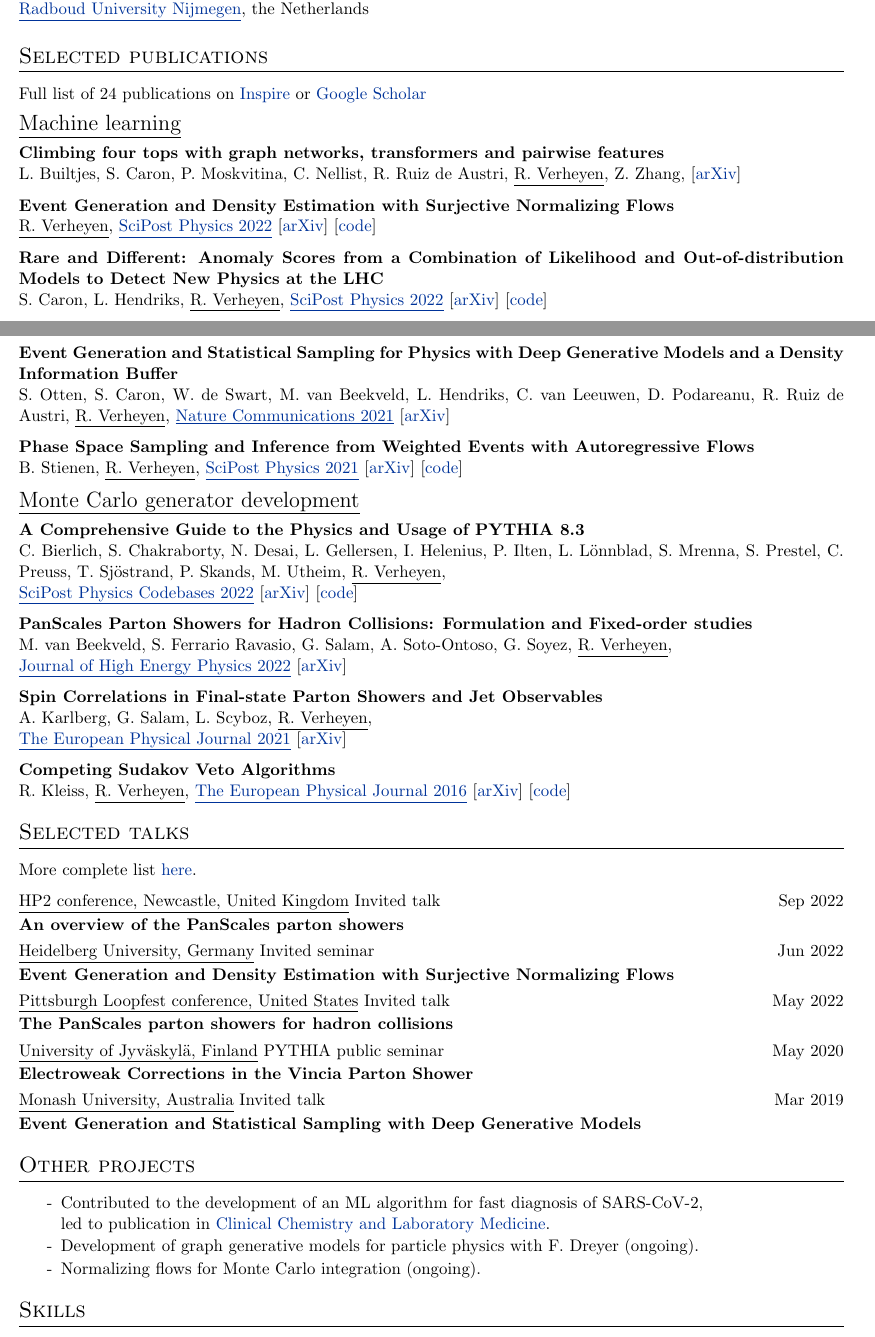
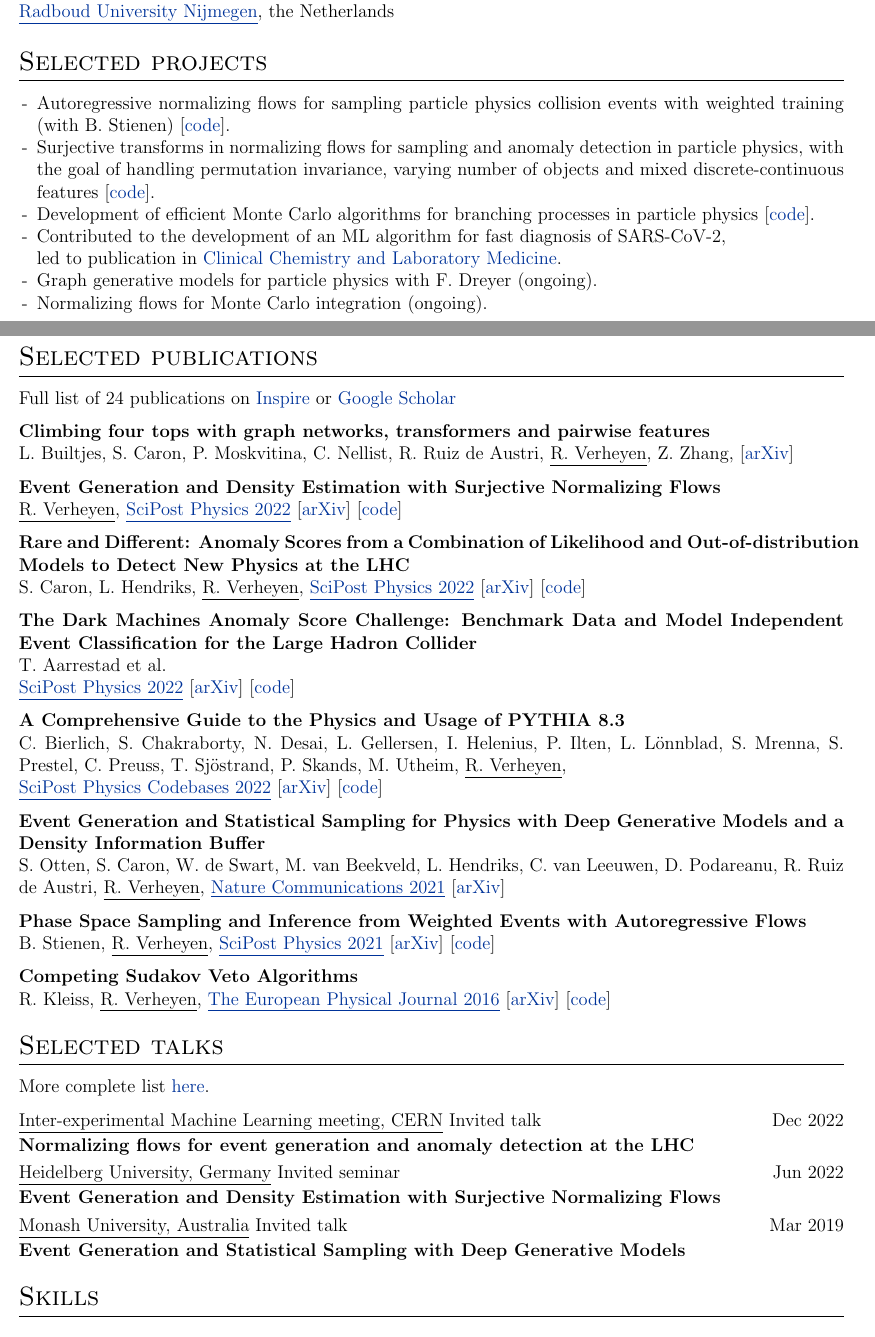
Before and after one commit to rbvh/rbvh.github.io, a LaTeX CV (cv/cv.tex): two parts of pages 1 and 2 of 2, joined at a grey line, cut so that both start at the same text. Compiled offline with pdfLaTeX.

Commit message:
Update CV

```diff
--- a/cv/cv.tex
+++ b/cv/cv.tex
@@ -26,7 +26,7 @@
 %----------------------------------------------------------------------------------------
 
 % article class because we want to fully customize the page and not use a cv template
-\documentclass[a4paper,11pt]{article}
+\documentclass[a4paper,12pt]{article}
 
 %----------------------------------------------------------------------------------------
 %	FONT
@@ -168,7 +168,6 @@ Oxford, United Kingdom \\
     \begin{itemize}[nosep,after=\strut, leftmargin=1em, itemsep=2pt]
         \item[-] Current author and developer in the \href{https://pythia.org}{PYTHIA} collaboration, the leading particle physics \\ Monte Carlo event generator and the most widely-used and cited software in the field.
         \item[-] Research on deep generative models for particle collision events, a new and emerging \\ field at the time.
-        \item[-] Strong emphasis on Monte Carlo algorithms and theoretical calculations used for \\ the simulation of highly-energetic particle collisions.
     \end{itemize}
 \end{minipage}} \\ [5pt]
 
@@ -186,16 +185,30 @@ Oxford, United Kingdom \\
 \end{tabularx}
 
 %----------------------------------------------------------------------------------------
+%	OTHER PROJECTS
+%----------------------------------------------------------------------------------------
+\section{Selected projects}
+\begin{itemize}[nosep,after=\strut, leftmargin=1em]
+    % \setlength\itemsep{-.5em}
+    \item[-] Autoregressive normalizing flows for sampling particle physics collision events with weighted training (with B. Stienen) [\href{https://github.com/rbvh/PhaseSpaceAutoregressiveFlow}{code}].
+    \item[-] Surjective transforms in normalizing flows for sampling and anomaly detection in particle physics, with the goal of handling permutation invariance, varying number of objects and mixed discrete-continuous features [\href{https://github.com/rbvh/surflows}{code}].
+    \item[-] Development of efficient Monte Carlo algorithms for branching processes in particle physics [\href{https://github.com/rbvh/Veto-Algorithm-Toy-Shower}{code}].
+    \item[-] Contributed to the development of an ML algorithm for fast diagnosis of SARS-CoV-2, \\ led to publication in \href{https://www.degruyter.com/document/doi/10.1515/cclm-2020-0593/html}{Clinical Chemistry and Laboratory Medicine}.
+    \item[-] Graph generative models for particle physics with F. Dreyer (ongoing).
+    \item[-] Normalizing flows for Monte Carlo integration (ongoing).
+\end{itemize}
+
+\newpage
+
+%----------------------------------------------------------------------------------------
 %	PUBLICATIONS
 %----------------------------------------------------------------------------------------
 \section{Selected publications}
 Full list of 24 publications on \href{https://inspirehep.net/authors/1777870?ui-citation-summary=true}{Inspire} or \href{https://scholar.google.com/citations?user=MRTAm7UAAAAJ&hl=en&oi=ao}{Google Scholar}
 
-\underline{\Large{Machine learning}} \\ [5pt]
 \textbf{Climbing four tops with graph networks, transformers and pairwise features} \\
 L. Builtjes, S. Caron, P. Moskvitina, C. Nellist, R. Ruiz de Austri, \underline{R. Verheyen}, Z. Zhang,
 [\href{https://arxiv.org/pdf/2211.05143.pdf}{arXiv}]
-
 
 \textbf{Event Generation and Density Estimation with Surjective Normalizing Flows} \\
 \underline{R. Verheyen},
@@ -205,6 +218,14 @@ L. Builtjes, S. Caron, P. Moskvitina, C. Nellist, R. Ruiz de Austri, \underline{
 S. Caron, L. Hendriks, \underline{R. Verheyen},
 \href{https://scipost.org/10.21468/SciPostPhys.12.1.043}{\underline{SciPost Physics 2022}} [\href{https://arxiv.org/pdf/2105.14027.pdf}{arXiv}] [\href{https://github.com/bostdiek/DarkMachines-UnsupervisedChallenge}{code}]
 
+\textbf{The Dark Machines Anomaly Score Challenge: Benchmark Data and Model Independent Event Classification for the Large Hadron Collider} \\
+T. Aarrestad et al. \\
+\href{https://scipost.org/10.21468/SciPostPhys.12.1.043}{\underline{SciPost Physics 2022}} [\href{https://arxiv.org/pdf/2105.14027.pdf}{arXiv}] [\href{https://github.com/bostdiek/DarkMachines-UnsupervisedChallenge}{code}]
+
+\textbf{A Comprehensive Guide to the Physics and Usage of PYTHIA 8.3} \\
+C. Bierlich, S. Chakraborty, N. Desai, L. Gellersen, I. Helenius, P. Ilten, L. Lönnblad, S. Mrenna, S. Prestel, C. Preuss, T. Sjöstrand, P. Skands, M. Utheim, \underline{R. Verheyen}, \\
+\href{https://scipost.org/SciPostPhysCodeb.8-r8.3}{\underline{SciPost Physics Codebases 2022}} [\href{https://arxiv.org/abs/2203.11601}{arXiv}] [\href{https://pythia.org}{code}]
+
 \textbf{Event Generation and Statistical Sampling for Physics with Deep Generative Models and a Density Information Buffer} \\
 S. Otten, S. Caron, W. de Swart, M. van Beekveld, L. Hendriks, C. van Leeuwen, D. Podareanu, R. Ruiz de Austri, \underline{R. Verheyen},
 \href{https://www.nature.com/articles/s41467-021-22616-z}{\underline{Nature Communications 2021}} [\href{https://arxiv.org/abs/1901.00875}{arXiv}]
@@ -213,59 +234,23 @@ S. Otten, S. Caron, W. de Swart, M. van Beekveld, L. Hendriks, C. van Leeuwen, D
 B. Stienen, \underline{R. Verheyen},
 \href{https://scipost.org/10.21468/SciPostPhys.10.2.038}{\underline{SciPost Physics 2021}} [\href{https://arxiv.org/pdf/2011.13445.pdf}{arXiv}] [\href{https://github.com/rbvh/PhaseSpaceAutoregressiveFlow}{code}]
 
-
-
-\underline{\Large{Monte Carlo generator development}} \\[5pt]
-\textbf{A Comprehensive Guide to the Physics and Usage of PYTHIA 8.3} \\
-C. Bierlich, S. Chakraborty, N. Desai, L. Gellersen, I. Helenius, P. Ilten, L. Lönnblad, S. Mrenna, S. Prestel, C. Preuss, T. Sjöstrand, P. Skands, M. Utheim, \underline{R. Verheyen}, \\
-\href{https://scipost.org/SciPostPhysCodeb.8-r8.3}{\underline{SciPost Physics Codebases 2022}} [\href{https://arxiv.org/abs/2203.11601}{arXiv}] [\href{https://pythia.org}{code}]
-
-\textbf{PanScales Parton Showers for Hadron Collisions: Formulation and Fixed-order studies} \\
-M. van Beekveld, S. Ferrario Ravasio, G. Salam, A. Soto-Ontoso, G. Soyez, \underline{R. Verheyen}, \\
-\href{https://link.springer.com/article/10.1007/JHEP11(2022)019https://arxiv.org/abs/2205.02237}{\underline{Journal of High Energy Physics 2022}} [\href{https://arxiv.org/abs/2205.02237}{arXiv}]
-
-\textbf{Spin Correlations in Final-state Parton Showers and Jet Observables} \\
-A. Karlberg, G. Salam, L. Scyboz, \underline{R. Verheyen}, \\
-\href{https://link.springer.com/article/10.1140/epjc/s10052-021-09378-0}{\underline{The European Physical Journal 2021}} [\href{https://arxiv.org/pdf/2103.16526.pdf}{arXiv}]
-
 \textbf{Competing Sudakov Veto Algorithms} \\
 R. Kleiss, \underline{R. Verheyen},
 \href{https://link.springer.com/article/10.1140/epjc/s10052-016-4231-5}{\underline{The European Physical Journal 2016}} [\href{https://arxiv.org/pdf/1605.09246.pdf}{arXiv}] [\href{https://github.com/rbvh/Veto-Algorithm-Toy-Shower}{code}]
 
 
-
-% \textbf{The Dark Machines Anomaly Score Challenge: Benchmark Data and Model Independent Event Classification for the Large Hadron Collider} \\
-% T. Aarrestad, M. van Beekveld, M. Bona, A. Boveia, S. Caron, J.Davies, A. De Simone, C. Doglioni, J. M. Duarte, A. Farbin, H. Gupta, L. Hendriks, L. Heinrich, J. Howarth, P. Jawahar, A. Jueid, J. Lastow, A. Leinweber, J. Mamuzic, E. Merényi, A. Morandini, P. Moskvitina, C. Nellist, J.Ngadiuba, B. Ostdiek, M. Pierini, B. Ravina, R. Ruiz de Austri, S. Sekmen, M. Touranakou, M. Vaškevičiūte, R. Vilalta, J. R. Vlimant, \underline{R. Verheyen}, M. White, E. Wulff, E. Wallin, K. A. Wozniak, Z. Zhang, \\
-% \href{https://scipost.org/10.21468/SciPostPhys.12.1.043}{\underline{SciPost Physics 2022}} [\href{https://arxiv.org/pdf/2105.14027.pdf}{arXiv}] [\href{https://github.com/bostdiek/DarkMachines-UnsupervisedChallenge}{code}]
 %----------------------------------------------------------------------------------------
 %	TALKS
 %----------------------------------------------------------------------------------------
 \section{Selected talks}
 More complete list \href{https://rbvh.github.io/}{here}.
 
-\underline{HP2 conference, Newcastle, United Kingdom} Invited talk \hfill  Sep 2022 \\[1.75pt]
-\textbf{An overview of the PanScales parton showers}  \\[3.5pt]
+\underline{Inter-experimental Machine Learning meeting, CERN} Invited talk \hfill Dec 2022 \\[1.75pt]
+\textbf{Normalizing flows for event generation and anomaly detection at the LHC} \\[3.5pt]
 \underline{Heidelberg University, Germany} Invited seminar \hfill Jun 2022 \\[1.75pt]
 \textbf{Event Generation and Density Estimation with Surjective Normalizing Flows}  \\[3.5pt]
-\underline{Pittsburgh Loopfest conference, United States} Invited talk \hfill May 2022 \\[1.75pt]
-\textbf{The PanScales parton showers for hadron collisions}  \\[3.5pt]
-\underline{University of Jyväskylä, Finland} PYTHIA public seminar \hfill May 2020 \\[1.75pt]
-\textbf{Electroweak Corrections in the Vincia Parton Shower}  \\[3.5pt]
 \underline{Monash University, Australia} Invited talk \hfill Mar 2019 \\[1.75pt]
 \textbf{Event Generation and Statistical Sampling with Deep Generative Models}
-
-
-%----------------------------------------------------------------------------------------
-%	OTHER PROJECTS
-%----------------------------------------------------------------------------------------
-\section{Other projects}
-\begin{itemize}
-    \setlength\itemsep{-.5em}
-    \item[-] Contributed to the development of an ML algorithm for fast diagnosis of SARS-CoV-2, \\ led to publication in \href{https://www.degruyter.com/document/doi/10.1515/cclm-2020-0593/html}{Clinical Chemistry and Laboratory Medicine}.
-    \item[-] Development of graph generative models for particle physics with F. Dreyer (ongoing).
-    \item[-] Normalizing flows for Monte Carlo integration (ongoing).
-\end{itemize}
-
 
 %----------------------------------------------------------------------------------------
 %	SKILLS
```
Also changed, not shown: cv/cv.pdf, cv/cv.tex (3 more changed lines).
